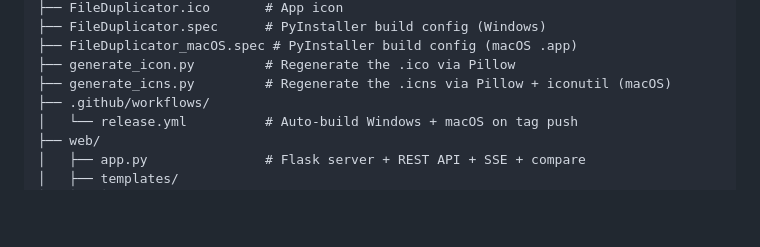
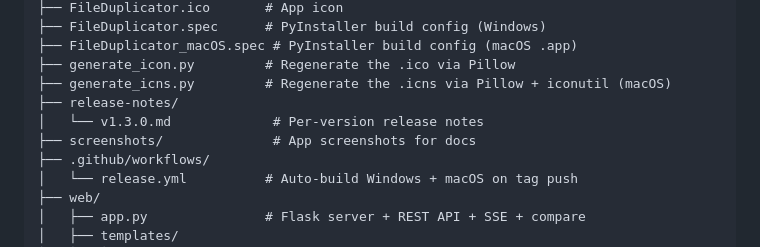
Before and after one commit to Nmaximillian/FileDuplicator, a Markdown page: README.md, the part around the change printed below. Rendered like a GitHub page; blank space fills up the shorter version.

```diff
--- a/README.md
+++ b/README.md
@@ -179,6 +191,9 @@ FileDuplicator/
 ├── FileDuplicator_macOS.spec # PyInstaller build config (macOS .app)
 ├── generate_icon.py         # Regenerate the .ico via Pillow
 ├── generate_icns.py         # Regenerate the .icns via Pillow + iconutil (macOS)
+├── release-notes/
+│   └── v1.3.0.md             # Per-version release notes
+├── screenshots/              # App screenshots for docs
 ├── .github/workflows/
 │   └── release.yml          # Auto-build Windows + macOS on tag push
 ├── web/
```
Also changed, not shown: other parts of README.md (+13 -1 lines), release-notes/v1.3.0.md (added, +88 -0 lines), screenshots/v1.3.0-desktop-rules.png (added), screenshots/v1.3.0-web-rules.png (added), 7 other files.
